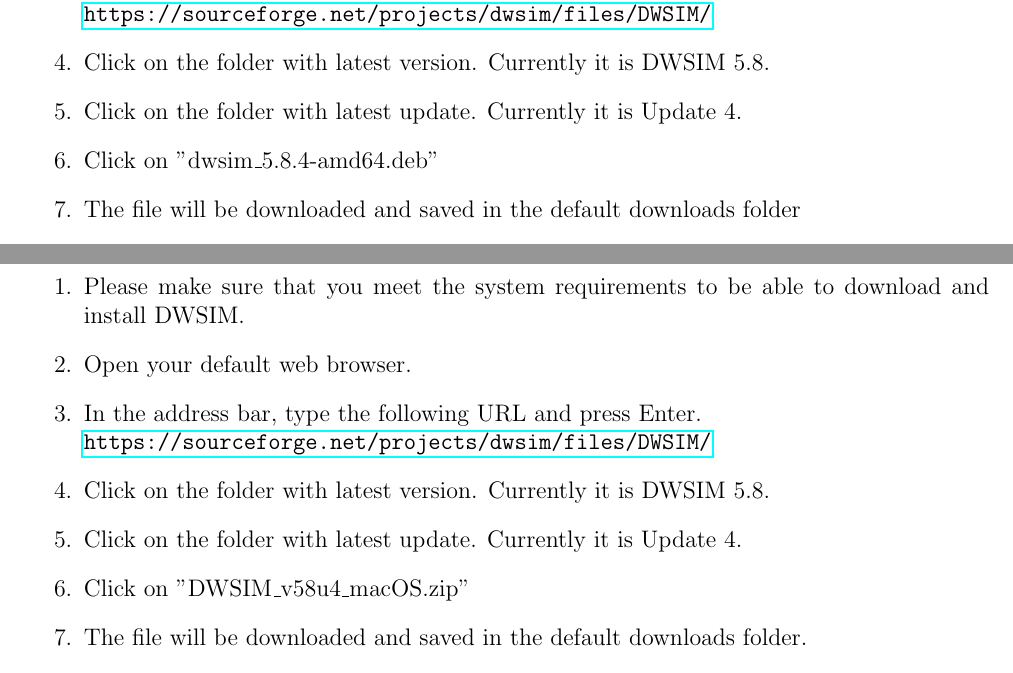
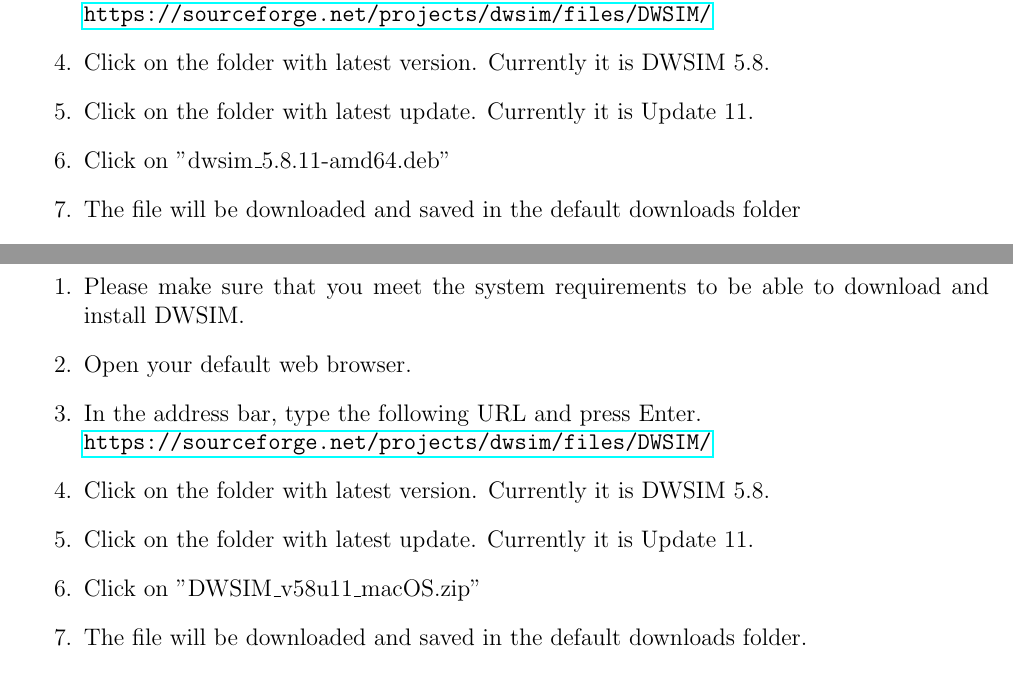
Before and after one commit to nayakpriyam/DWSIM-Installation-Instructions, a LaTeX document (DWSIM-Installation-Instructions.tex): two parts of pages 3 and 4 of 5, joined at a grey line, cut so that both start at the same text. Compiled offline with pdfLaTeX.

Commit message:
Updated as per latest version

```diff
--- a/DWSIM-Installation-Instructions.tex
+++ b/DWSIM-Installation-Instructions.tex
@@ -100,8 +100,8 @@
 
 \item Click on the folder with latest version. Currently it is DWSIM 5.8.
 
-\item Click on the folder with latest update. Currently it is Update 4.
-\item Click on "dwsim\_5.8.4-amd64.deb"
+\item Click on the folder with latest update. Currently it is Update 11.
+\item Click on "dwsim\_5.8.11-amd64.deb"
 \item The file will be downloaded and saved in the default downloads folder
 \item Install Mono Framework version 5.14 or newer
 \newline \url{https://www.mono-project.com/download/stable/#download-lin}
@@ -125,8 +125,8 @@
 
 \item Click on the folder with latest version. Currently it is DWSIM 5.8.
 
-\item Click on the folder with latest update. Currently it is Update 4.
-\item Click on "DWSIM\_v58u4\_macOS.zip"
+\item Click on the folder with latest update. Currently it is Update 11.
+\item Click on "DWSIM\_v58u11\_macOS.zip"
 \item The file will be downloaded and saved in the default downloads folder.
 \item Locate the downloaded zip file from the downloads folder.
 \item Extract the zip file in the Desktop.
```
Also changed, not shown: DWSIM-Installation-Instructions.pdf, DWSIM-Installation-Instructions.tex (10 more changed lines).
